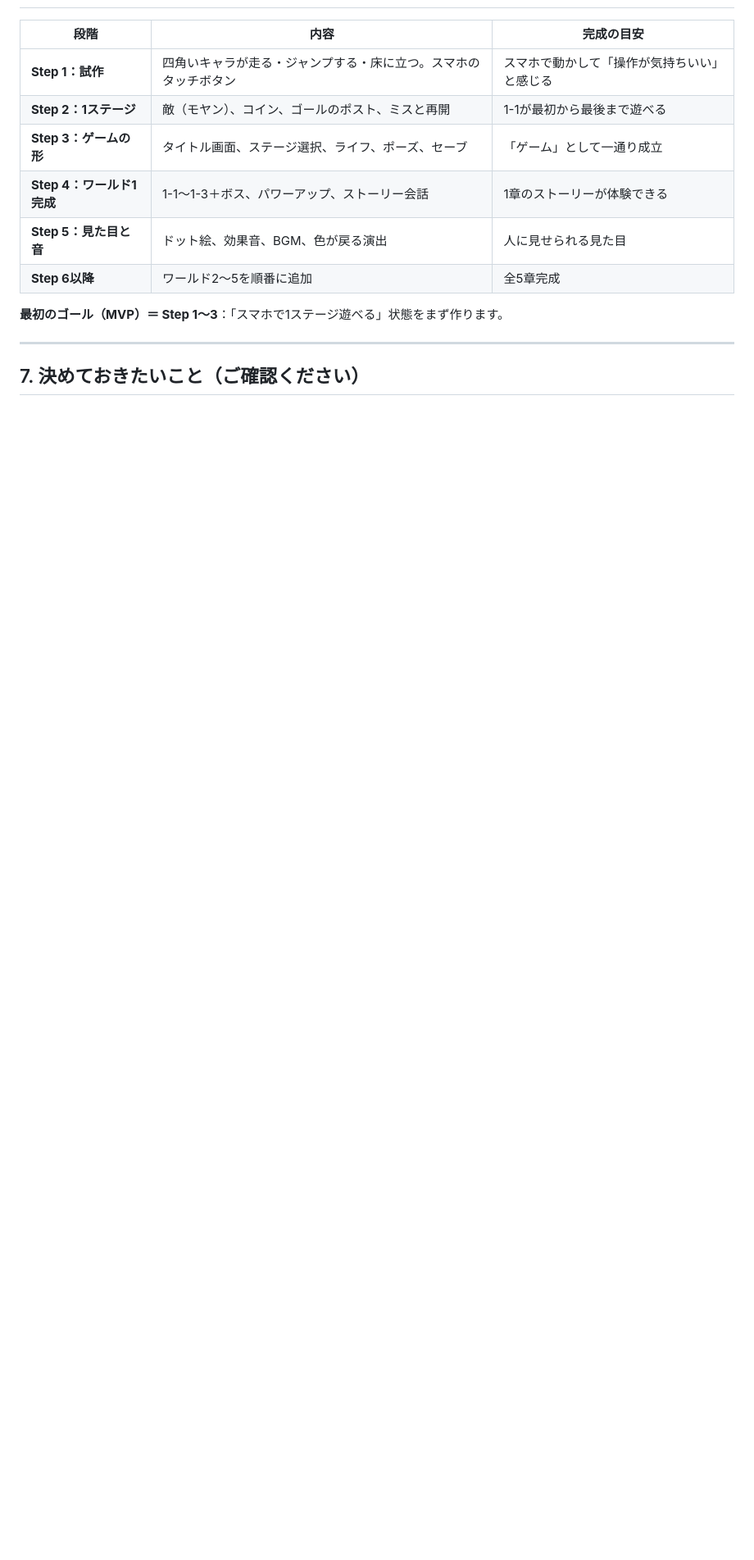
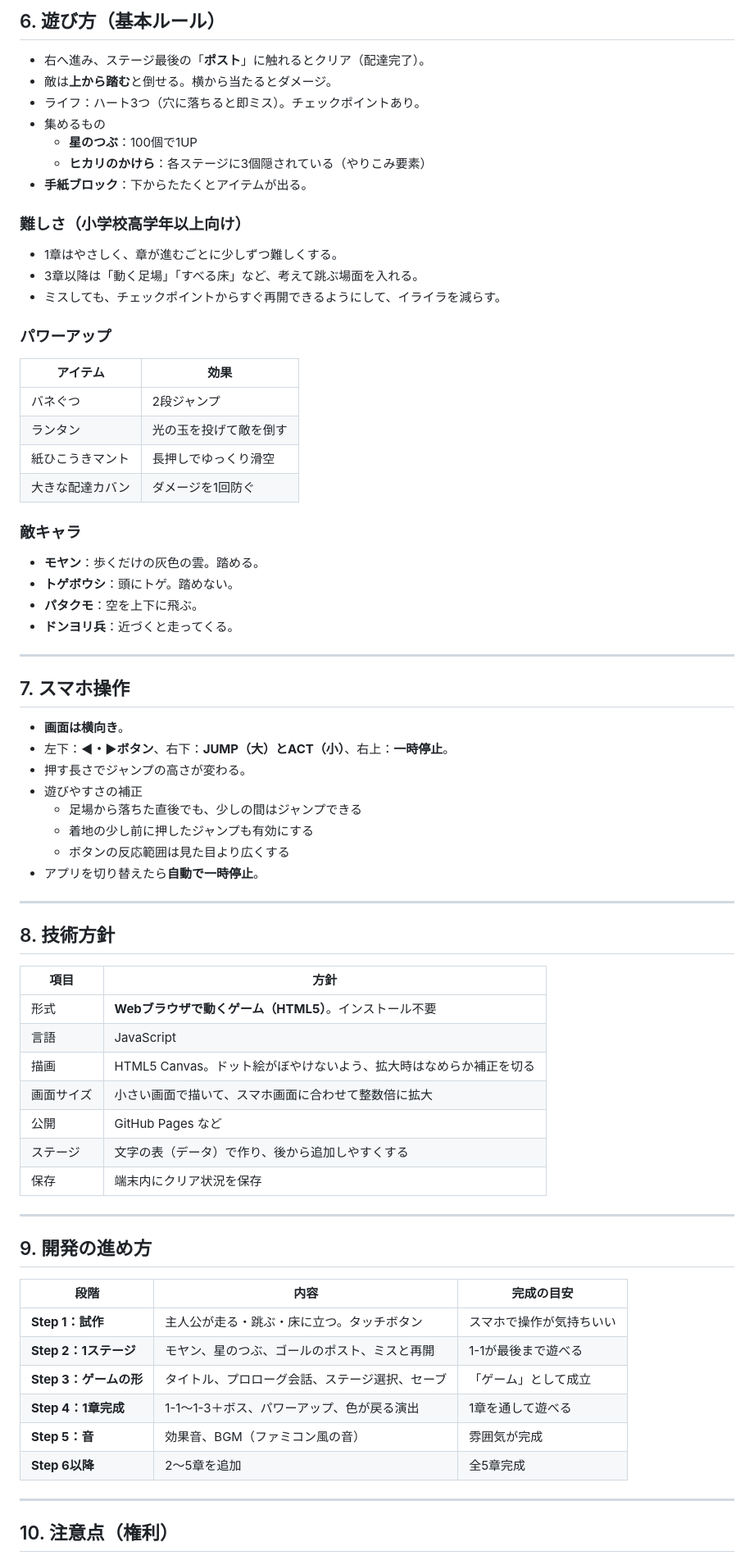
Before and after one commit to tmgalaxy330-byte/make-games, a Markdown page: docs/PLAN.md, the part around one of its changes. Shown at 82% size. Rendered like a GitHub page; blank space fills up the shorter version.

```diff
--- a/docs/PLAN.md
+++ b/docs/PLAN.md
@@ -111,16 +123,73 @@
+## 6. 遊び方（基本ルール）
+
+- 右へ進み、ステージ最後の「**ポスト**」に触れるとクリア（配達完了）。
+- 敵は**上から踏む**と倒せる。横から当たるとダメージ。
+- ライフ：ハート3つ（穴に落ちると即ミス）。チェックポイントあり。
+- 集めるもの
+  - **星のつぶ**：100個で1UP
+  - **ヒカリのかけら**：各ステージに3個隠されている（やりこみ要素）
+- **手紙ブロック**：下からたたくとアイテムが出る。
+
+### 難しさ（小学校高学年以上向け）
+- 1章はやさしく、章が進むごとに少しずつ難しくする。
+- 3章以降は「動く足場」「すべる床」など、考えて跳ぶ場面を入れる。
+- ミスしても、チェックポイントからすぐ再開できるようにして、イライラを減らす。
+
+### パワーアップ
+| アイテム | 効果 |
+|---|---|
+| バネぐつ | 2段ジャンプ |
+| ランタン | 光の玉を投げて敵を倒す |
+| 紙ひこうきマント | 長押しでゆっくり滑空 |
+| 大きな配達カバン | ダメージを1回防ぐ |
+
+### 敵キャラ
+- **モヤン**：歩くだけの灰色の雲。踏める。
+- **トゲボウシ**：頭にトゲ。踏めない。
+- **パタクモ**：空を上下に飛ぶ。
+- **ドンヨリ兵**：近づくと走ってくる。
+
+---
+
+## 7. スマホ操作
+
+- **画面は横向き**。
+- 左下：**◀・▶ボタン**、右下：**JUMP（大）**と**ACT（小）**、右上：**一時停止**。
+- 押す長さでジャンプの高さが変わる。
+- 遊びやすさの補正
+  - 足場から落ちた直後でも、少しの間はジャンプできる
+  - 着地の少し前に押したジャンプも有効にする
+  - ボタンの反応範囲は見た目より広くする
+- アプリを切り替えたら**自動で一時停止**。
+
+---
+
+## 8. 技術方針
+
+| 項目 | 方針 |
+|---|---|
+| 形式 | **Webブラウザで動くゲーム（HTML5）**。インストール不要 |
+| 言語 | JavaScript |
+| 描画 | HTML5 Canvas。ドット絵がぼやけないよう、拡大時はなめらか補正を切る |
+| 画面サイズ | 小さい画面で描いて、スマホ画面に合わせて整数倍に拡大 |
+| 公開 | GitHub Pages など |
+| ステージ | 文字の表（データ）で作り、後から追加しやすくする |
+| 保存 | 端末内にクリア状況を保存 |
+
+---
+
+## 9. 開発の進め方
 
 | 段階 | 内容 | 完成の目安 |
 |---|---|---|
-| **Step 1：試作** | 四角いキャラが走る・ジャンプする・床に立つ。スマホのタッチボタン | スマホで動かして「操作が気持ちいい」と感じる |
-| **Step 2：1ステージ** | 敵（モヤン）、コイン、ゴールのポスト、ミスと再開 | 1-1が最初から最後まで遊べる |
-| **Step 3：ゲームの形** | タイトル画面、ステージ選択、ライフ、ポーズ、セーブ | 「ゲーム」として一通り成立 |
-| **Step 4：ワールド1完成** | 1-1〜1-3＋ボス、パワーアップ、ストーリー会話 | 1章のストーリーが体験できる |
-| **Step 5：見た目と音** | ドット絵、効果音、BGM、色が戻る演出 | 人に見せられる見た目 |
-| **Step 6以降** | ワールド2〜5を順番に追加 | 全5章完成 |
-
-**最初のゴール（MVP）＝ Step 1〜3**：「スマホで1ステージ遊べる」状態をまず作ります。
+| **Step 1：試作** | 主人公が走る・跳ぶ・床に立つ。タッチボタン | スマホで操作が気持ちいい |
+| **Step 2：1ステージ** | モヤン、星のつぶ、ゴールのポスト、ミスと再開 | 1-1が最後まで遊べる |
+| **Step 3：ゲームの形** | タイトル、プロローグ会話、ステージ選択、セーブ | 「ゲーム」として成立 |
+| **Step 4：1章完成** | 1-1〜1-3＋ボス、パワーアップ、色が戻る演出 | 1章を通して遊べる |
+| **Step 5：音** | 効果音、BGM（ファミコン風の音） | 雰囲気が完成 |
+| **Step 6以降** | 2〜5章を追加 | 全5章完成 |
 
 ---
 
-## 7. 決めておきたいこと（ご確認ください）
+## 10. 注意点（権利）
 
```
Also changed, not shown: other parts of docs/PLAN.md (+98 -96 lines), docs/images/sample_characters.png (added), docs/images/sample_color_return.png (added), docs/images/sample_gameplay.png (added), 1 other file.
